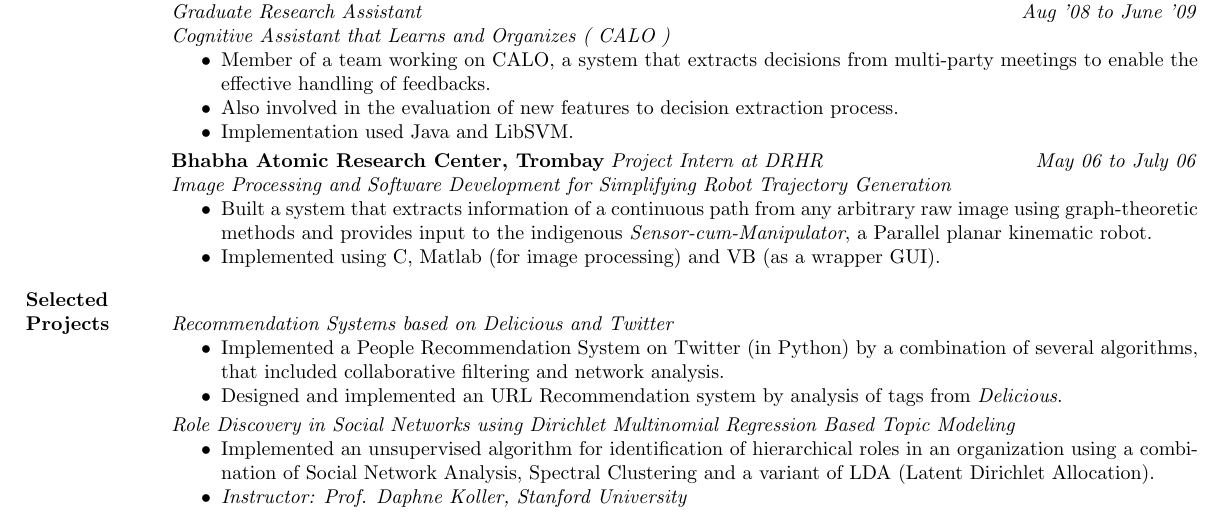
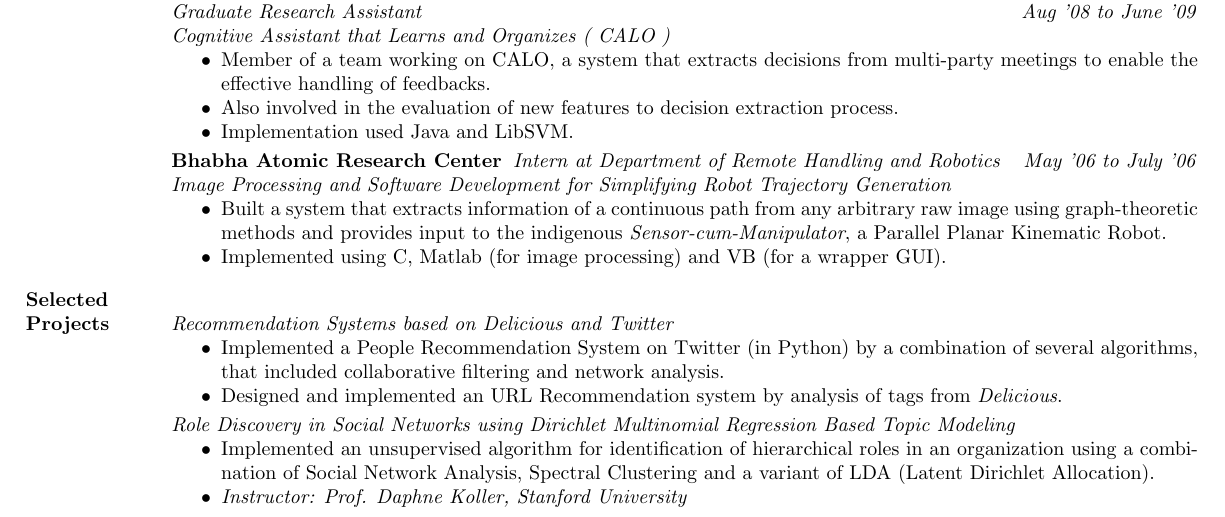
Before and after one commit to f2004403/Documents, a LaTeX CV (resume/CVKrishnakumar_Resume.tex): part of page 2 of 2, cut so that both start at the same text. Compiled offline with pdfLaTeX.

Commit message:
Expanded DRHR

```diff
--- a/resume/CVKrishnakumar_Resume.tex
+++ b/resume/CVKrishnakumar_Resume.tex
@@ -299,11 +299,11 @@ Sunnyvale, CA-94087   &  Ph: 408-462-5745
 
 \blankline
 
-\href{http://www.barc.ernet.in/}{\textbf{Bhabha Atomic Research Center, Trombay}}\hspace{0.1cm}\textit{Project Intern at DRHR}\hfill \textit{May 06 to July 06}\\
+\href{http://www.barc.ernet.in/}{\textbf{Bhabha Atomic Research Center}}\hspace{0.2cm}\textit{Intern at Department of Remote Handling and Robotics}\hfill \textit{May '06 to July '06}\\
  \emph{Image Processing and Software Development for Simplifying Robot Trajectory Generation}
        \begin{compactitem}
-        \item {Built a system  that extracts information of a continuous path from any arbitrary raw image using  graph-theoretic methods and provides input to the indigenous \emph{Sensor-cum-Manipulator}, a Parallel planar kinematic robot.}
-          \item {Implemented using C, Matlab (for image processing) and VB (as a wrapper GUI).}
+        \item {Built a system  that extracts information of a continuous path from any arbitrary raw image using  graph-theoretic methods and provides input to the indigenous \emph{Sensor-cum-Manipulator}, a Parallel Planar Kinematic Robot.}
+          \item {Implemented using C, Matlab (for image processing) and VB (for a wrapper GUI).}
         %\item \emph{Mentors : Mr. Gaurav Bhutani and Dr. T.A. Dwarakanath}
         \end{compactitem}
 
```
Also changed, not shown: resume/CVKrishnakumar_Resume.pdf.
